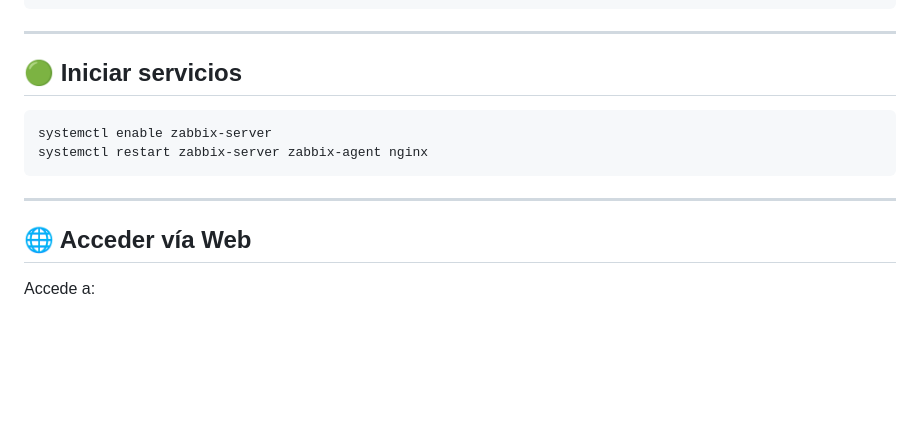
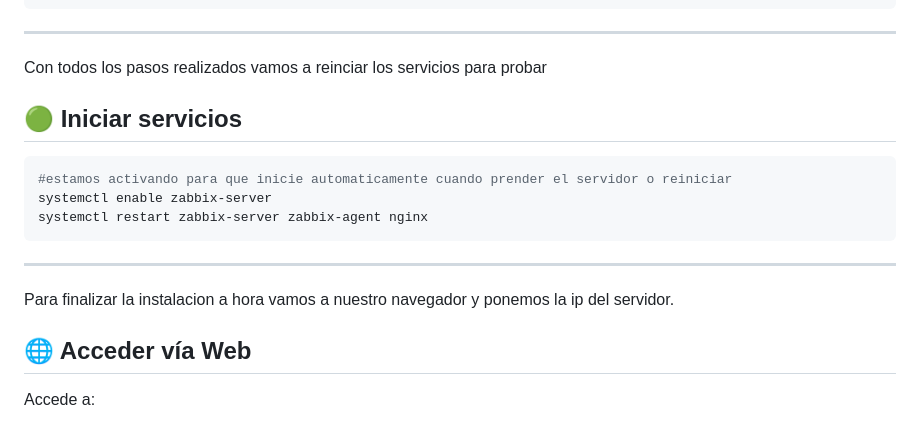
Before and after one commit to nocsit/monitoramento100525, a Markdown page: README.md, the part around one of its changes. Rendered like a GitHub page; blank space fills up the shorter version.

````diff
--- a/README.md
+++ b/README.md
@@ -157,16 +204,17 @@ server {
 ```
 
 ---
-
+Con todos los pasos realizados vamos a reinciar los servicios para probar
 ## 🟢 Iniciar servicios
 
 ```bash
+#estamos activando para que inicie automaticamente cuando prender el servidor o reiniciar
 systemctl enable zabbix-server
 systemctl restart zabbix-server zabbix-agent nginx
 ```
 
 ---
-
+Para finalizar la instalacion a hora vamos a nuestro navegador y ponemos la ip del servidor.
 ## 🌐 Acceder vía Web
 
 Accede a:
````
Also changed, not shown: other parts of README.md (+81 -34 lines).
